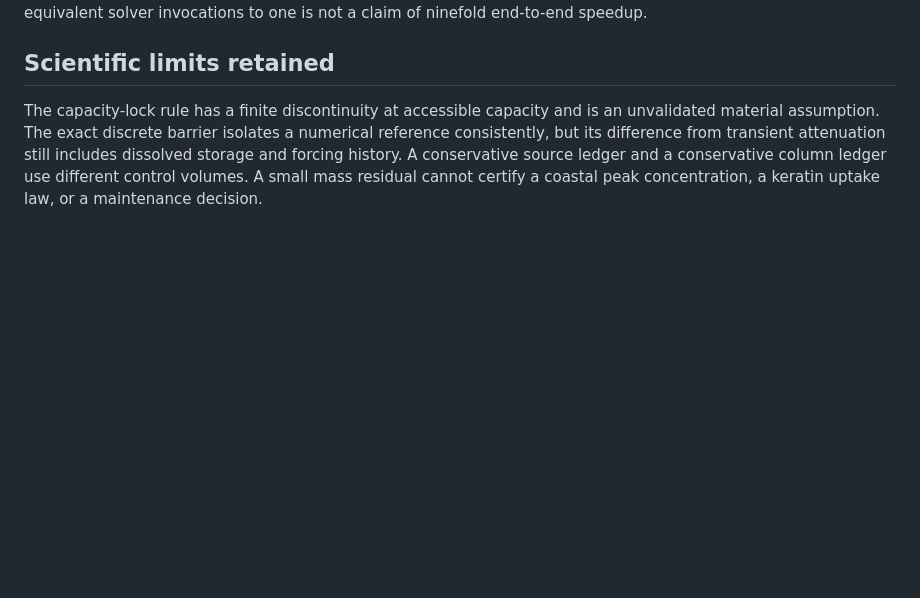
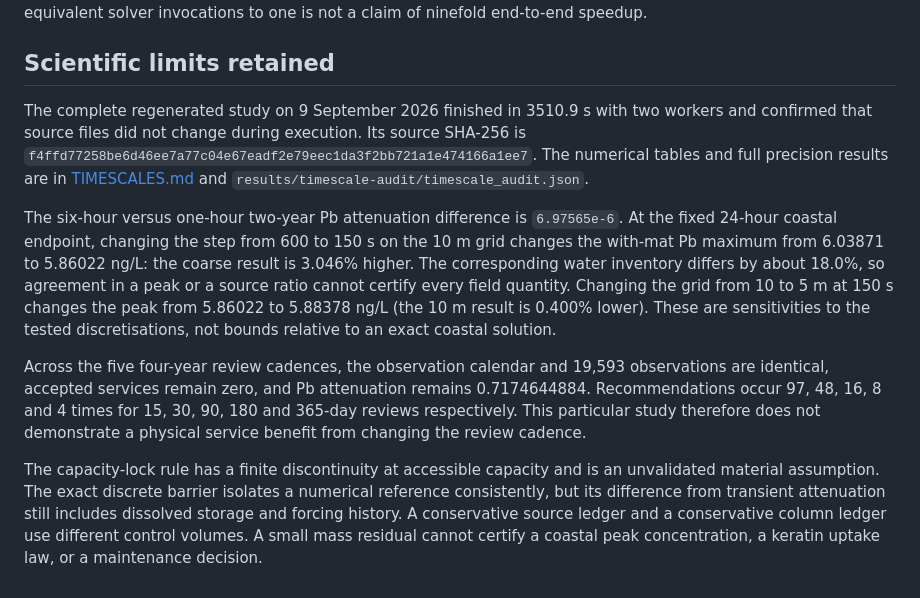
Before and after one commit to Siscanalysis/talenton_2026, a Markdown page: docs/NUMERICAL_VERIFICATION.md, the part around the change. GitHub-like rendering; blank space fills up the shorter version.

Commit message:
Document completed numerical refinement results

```diff
--- a/docs/NUMERICAL_VERIFICATION.md
+++ b/docs/NUMERICAL_VERIFICATION.md
@@ -63,6 +63,30 @@ ninefold end-to-end speedup.
 
 ## Scientific limits retained
 
+The complete regenerated study on 9 September 2026 finished in 3510.9 s with
+two workers and confirmed that source files did not change during execution.
+Its source SHA-256 is
+`f4ffd77258be6d46ee7a77c04e67eadf2e79eec1da3f2bb721a1e474166a1ee7`.
+The numerical tables and full precision results are in [TIMESCALES.md](TIMESCALES.md)
+and `results/timescale-audit/timescale_audit.json`.
+
+The six-hour versus one-hour two-year Pb attenuation difference is
+`6.97565e-6`. At the fixed 24-hour coastal endpoint, changing the step from
+600 to 150 s on the 10 m grid changes the with-mat Pb maximum from 6.03871 to
+5.86022 ng/L: the coarse result is 3.046% higher. The corresponding water
+inventory differs by about 18.0%, so agreement in a peak or a source ratio
+cannot certify every field quantity. Changing the grid from 10 to 5 m at
+150 s changes the peak from 5.86022 to 5.88378 ng/L (the 10 m result is
+0.400% lower). These are sensitivities to the tested discretisations, not
+bounds relative to an exact coastal solution.
+
+Across the five four-year review cadences, the observation calendar and
+19,593 observations are identical, accepted services remain zero, and Pb
+attenuation remains 0.7174644884. Recommendations occur 97, 48, 16, 8 and 4
+times for 15, 30, 90, 180 and 365-day reviews respectively. This particular
+study therefore does not demonstrate a physical service benefit from changing
+the review cadence.
+
 The capacity-lock rule has a finite discontinuity at accessible capacity and is
 an unvalidated material assumption. The exact discrete barrier isolates a
 numerical reference consistently, but its difference from transient attenuation
```
